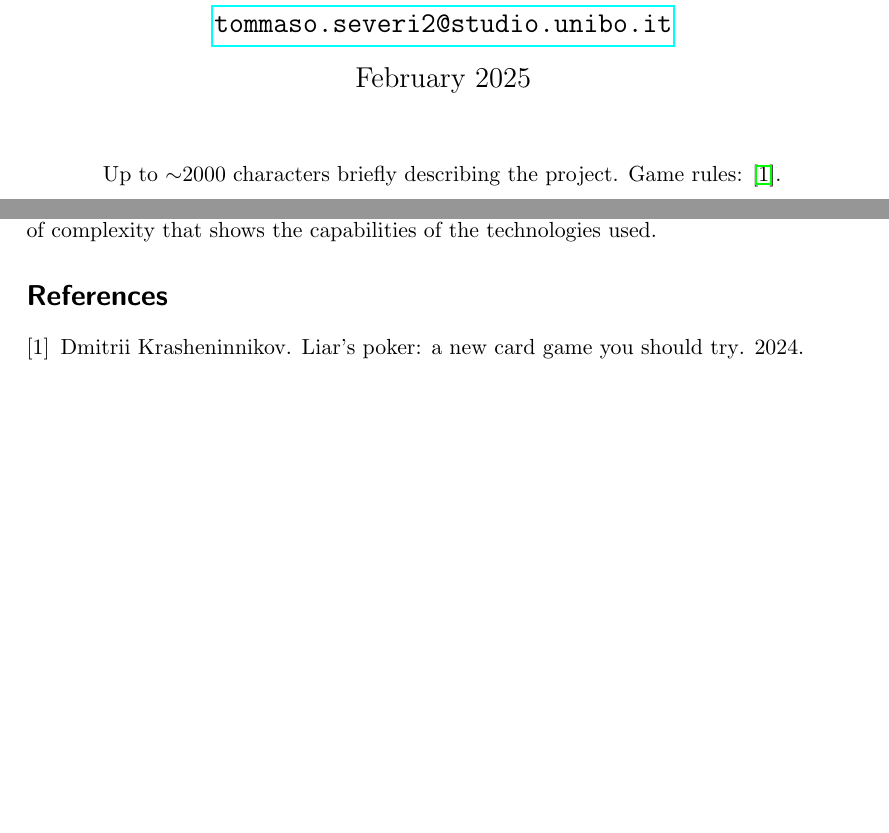
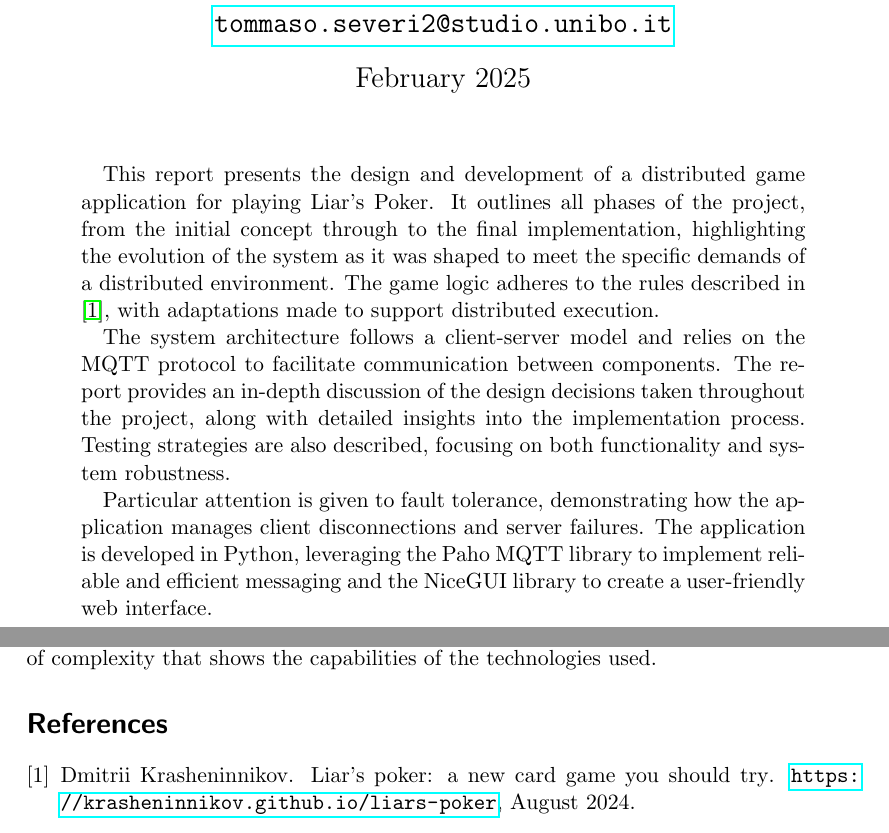
Before and after one commit to FrancescoBuda3/LiarsPoker, a LaTeX paper (FinalReport/distributed-systems-final-report.tex, which reads FinalReport/references.bib): two parts of pages 1 and 34 of 34, joined at a grey line, cut so that both start at the same text, the shorter picture padded with empty space. Compiled offline with pdfLaTeX.

Commit message:
docs: enhance abstract with detailed project overview and system architecture description

```diff
--- a/FinalReport/distributed-systems-final-report.tex
+++ b/FinalReport/distributed-systems-final-report.tex
@@ -32,8 +32,11 @@
 \maketitle
 
 \begin{abstract}
-      Up to $\sim$2000 characters briefly describing the project.
-      Game rules: \cite{gamerules}.
+This report presents the design and development of a distributed game application for playing Liar's Poker. It outlines all phases of the project, from the initial concept through to the final implementation, highlighting the evolution of the system as it was shaped to meet the specific demands of a distributed environment. The game logic adheres to the rules described in \cite{gamerules}, with adaptations made to support distributed execution.
+
+The system architecture follows a client-server model and relies on the MQTT protocol to facilitate communication between components. The report provides an in-depth discussion of the design decisions taken throughout the project, along with detailed insights into the implementation process. Testing strategies are also described, focusing on both functionality and system robustness.
+
+Particular attention is given to fault tolerance, demonstrating how the application manages client disconnections and server failures. The application is developed in Python, leveraging the Paho MQTT library to implement reliable and efficient messaging and the NiceGUI library to create a user-friendly web interface.
 \end{abstract}
 
 \clearpage
--- a/FinalReport/references.bib
+++ b/FinalReport/references.bib
@@ -4,2 +3,4 @@
     author = {Dmitrii Krasheninnikov},
     year = {2024},
+    month = {August},
+    howpublished = {\url{https://krasheninnikov.github.io/liars-poker}},
```
Also changed, not shown: FinalReport/references.bib (4 more changed lines).
